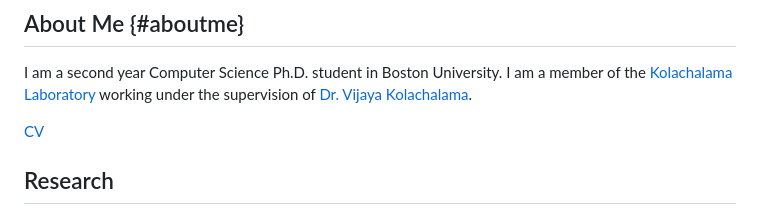
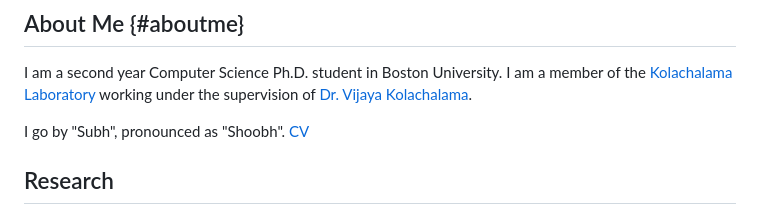
Before and after one commit to SubhrangshuBit/SubhrangshuBit.github.io, a Markdown page: index.md, the part around the change. Drawn GitHub-style.

Commit message:
Added name pronounciation

```diff
--- a/index.md
+++ b/index.md
@@ -13,6 +13,7 @@ I am a member of the [Kolachalama
 Laboratory](https://vkola-lab.github.io) working under the supervision
 of [Dr. Vijaya Kolachalama](https://www.bu.edu/cs/profiles/vkola/).
 
+<p>I go by "Subh", pronounced as "Shoobh".
 <nav>
     <a href="assets/docs/cv.pdf">
     <button>
```
